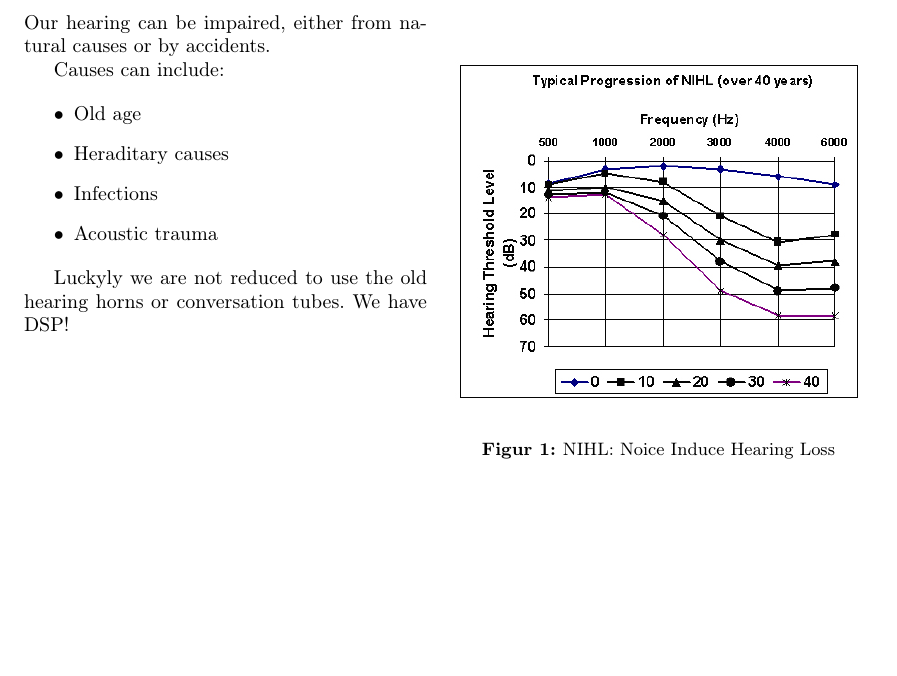
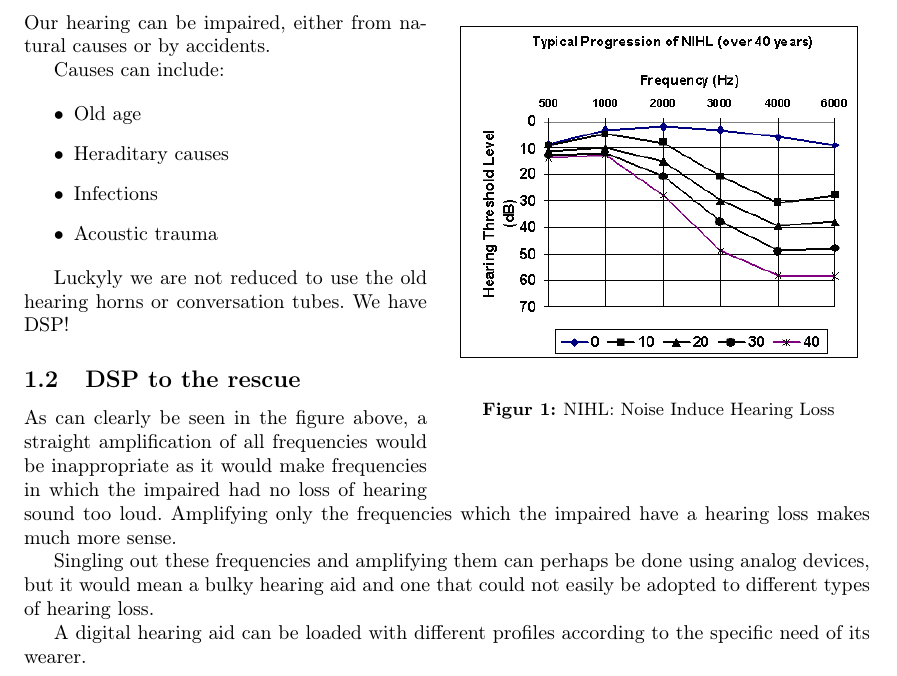
Before and after one commit to nis/DSB-assignment-1, a LaTeX document (main.tex): part of page 2 of 2, cut so that both start at the same text, the shorter picture padded with empty space. Compiled offline with pdfLaTeX.

Commit message:
Section 2 added: DSP to the rescue!

```diff
--- a/main.tex
+++ b/main.tex
@@ -27,10 +27,12 @@
 \subsection{Hearing impairment} % (fold)
 \label{sub:hearing_impairment}
 \begin{wrapfigure}{r}{0.5\textwidth}
-  \begin{center}
-    \includegraphics[width=0.48\textwidth]{images/nihl_graph.jpg}
-  \end{center}
-  \caption{NIHL: Noice Induce Hearing Loss}
+	\vspace{-20pt}
+	\begin{center}
+		\includegraphics[width=0.48\textwidth]{images/nihl_graph.jpg}
+	\end{center}
+	\caption{NIHL: Noise Induce Hearing Loss}
+	\vspace{-40pt}
 \end{wrapfigure}
 Our hearing can be impaired, either from natural causes or by accidents.
 
@@ -47,5 +49,12 @@ Causes can include:
 Luckyly we are not reduced to use the old hearing horns or conversation tubes. We have DSP!
 % subsection hearing_impairment (end)
 
-% section dsp_in_hearing_aids (end)
+\subsection{DSP to the rescue} % (fold)
+\label{sub:dsp_to_the_rescue}
+As can clearly be seen in the figure above, a straight amplification of all frequencies would be inappropriate as it would make frequencies in which the impaired had no loss of hearing sound too loud. Amplifying only the frequencies which the impaired have a hearing loss makes much more sense.
+
+Singling out these frequencies and amplifying them can perhaps be done using analog devices, but it would mean a bulky hearing aid and one that could not easily be adopted to different types of hearing loss.
+
+A digital hearing aid can be loaded with different profiles according to the specific need of its wearer.
+% subsection dsp_to_the_rescue (end)
 \end{document}
```
Also changed, not shown: main.pdf.
